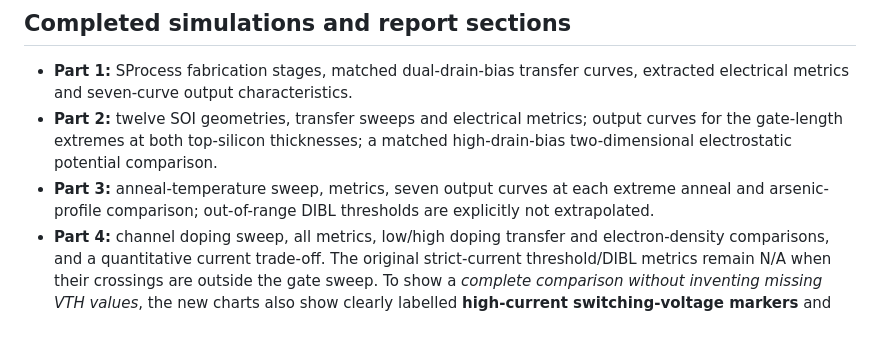
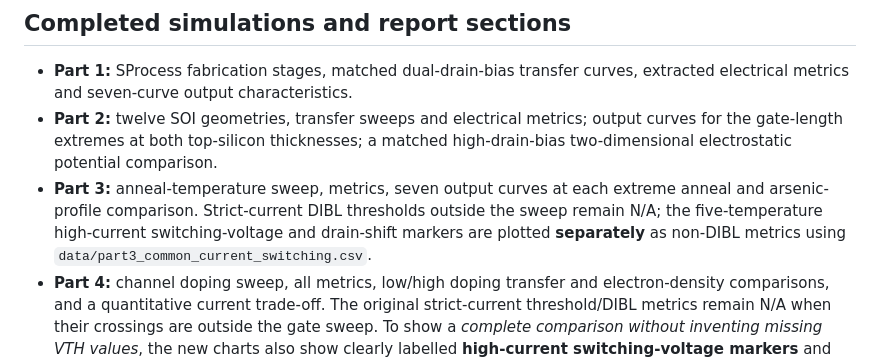
Before and after one commit to Makise-okabe/EE4435_report, a Markdown page: README.md, the part around the change. GitHub-like rendering; blank space fills up the shorter version.

Commit message:
Document new Part 3 audit-backed switching markers without mislabeling DIBL

```diff
--- a/README.md
+++ b/README.md
@@ -6,7 +6,7 @@ This repository contains the LaTeX report for EE4435. Compile `main.tex` using *
 
 - **Part 1:** SProcess fabrication stages, matched dual-drain-bias transfer curves, extracted electrical metrics and seven-curve output characteristics.
 - **Part 2:** twelve SOI geometries, transfer sweeps and electrical metrics; output curves for the gate-length extremes at both top-silicon thicknesses; a matched high-drain-bias two-dimensional electrostatic potential comparison.
-- **Part 3:** anneal-temperature sweep, metrics, seven output curves at each extreme anneal and arsenic-profile comparison; out-of-range DIBL thresholds are explicitly not extrapolated.
+- **Part 3:** anneal-temperature sweep, metrics, seven output curves at each extreme anneal and arsenic-profile comparison. Strict-current DIBL thresholds outside the sweep remain N/A; the five-temperature high-current switching-voltage and drain-shift markers are plotted **separately** as non-DIBL metrics using `data/part3_common_current_switching.csv`.
 - **Part 4:** channel doping sweep, all metrics, low/high doping transfer and electron-density comparisons, and a quantitative current trade-off. The original strict-current threshold/DIBL metrics remain N/A when their crossings are outside the gate sweep. To show a *complete comparison without inventing missing VTH values*, the new charts also show clearly labelled **high-current switching-voltage markers** and the corresponding drain-bias shifts; these are **not** physical VTH or DIBL substitutes. Source: `data/part4_common_current_switching.csv`.
 - **Part 5:** conduction and valence bands along source-to-drain and through channel depth for both 10-nm and 30-nm films using the archived Part 2 SDevice TDR snapshots. Source data and plots are stored under `data/` and `sections/`.
 
```
